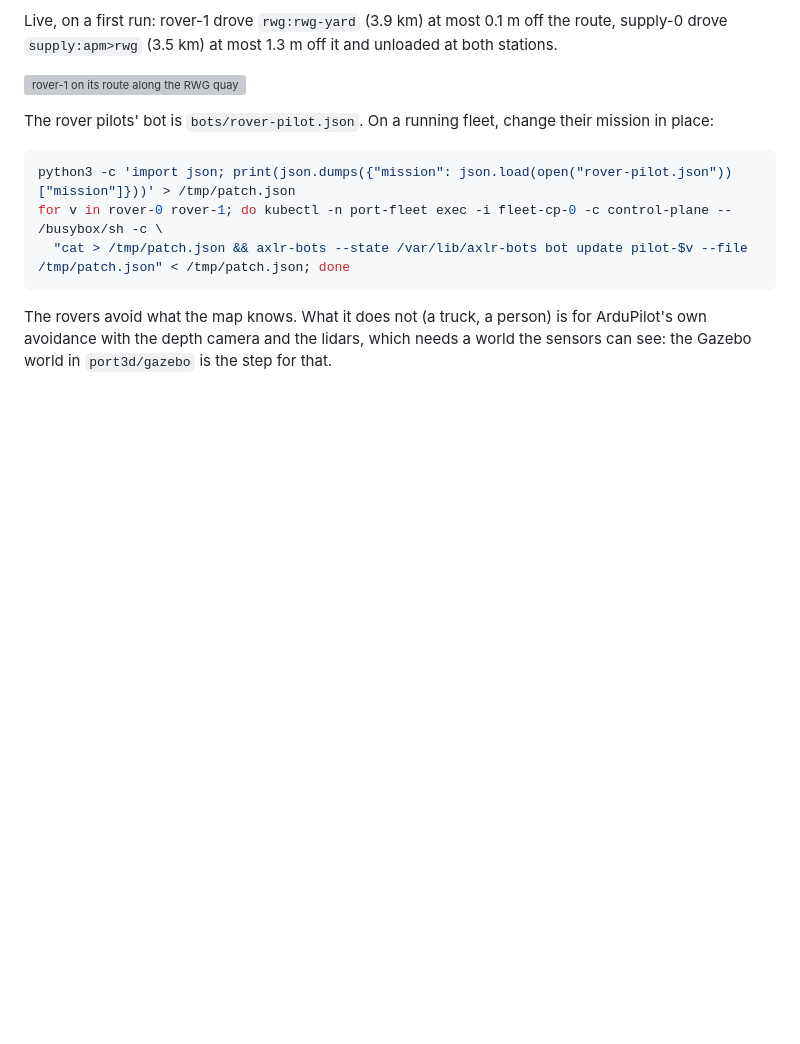
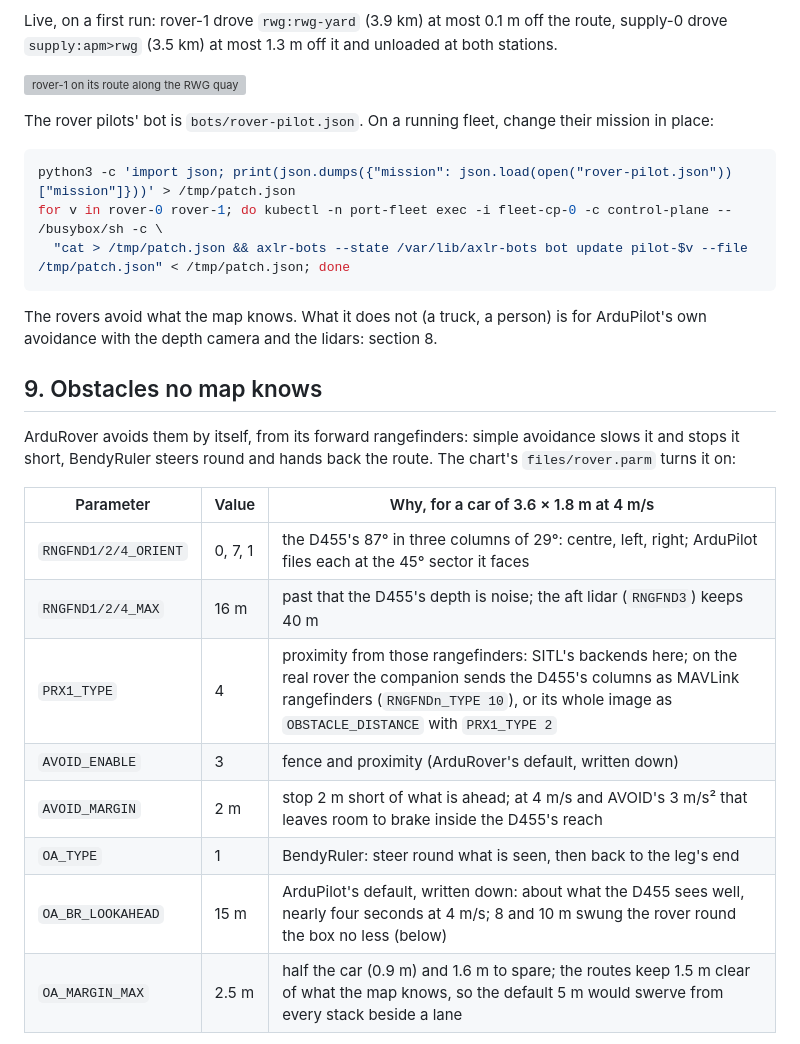
Before and after one commit to underpass-ai/axlr-bots, a Markdown page: docs/runbooks/drone-fleet.md, the part around one of its changes. Rendered like a GitHub page; blank space fills up the shorter version; grey boxes are pictures that could not be loaded.

````diff
--- a/docs/runbooks/drone-fleet.md
+++ b/docs/runbooks/drone-fleet.md
@@ -282,4 +282,20 @@ for v in rover-0 rover-1; do kubectl -n port-fleet exec -i fleet-cp-0 -c control
   "cat > /tmp/patch.json && axlr-bots --state /var/lib/axlr-bots bot update pilot-$v --file /tmp/patch.json" < /tmp/patch.json; done
 ```
 
-The rovers avoid what the map knows. What it does not (a truck, a person) is for ArduPilot's own avoidance with the depth camera and the lidars, which needs a world the sensors can see: the Gazebo world in `port3d/gazebo` is the step for that.
+The rovers avoid what the map knows. What it does not (a truck, a person) is for ArduPilot's own avoidance with the depth camera and the lidars: section 8.
+
+## 9. Obstacles no map knows
+
+ArduRover avoids them by itself, from its forward rangefinders: simple avoidance slows it and stops it short, BendyRuler steers round and hands back the route. The chart's `files/rover.parm` turns it on:
+
+| Parameter | Value | Why, for a car of 3.6 × 1.8 m at 4 m/s |
+|---|---|---|
+| `RNGFND1/2/4_ORIENT` | 0, 7, 1 | the D455's 87° in three columns of 29°: centre, left, right; ArduPilot files each at the 45° sector it faces |
+| `RNGFND1/2/4_MAX` | 16 m | past that the D455's depth is noise; the aft lidar (`RNGFND3`) keeps 40 m |
+| `PRX1_TYPE` | 4 | proximity from those rangefinders: SITL's backends here; on the real rover the companion sends the D455's columns as MAVLink rangefinders (`RNGFNDn_TYPE 10`), or its whole image as `OBSTACLE_DISTANCE` with `PRX1_TYPE 2` |
+| `AVOID_ENABLE` | 3 | fence and proximity (ArduRover's default, written down) |
+| `AVOID_MARGIN` | 2 m | stop 2 m short of what is ahead; at 4 m/s and AVOID's 3 m/s² that leaves room to brake inside the D455's reach |
+| `OA_TYPE` | 1 | BendyRuler: steer round what is seen, then back to the leg's end |
+| `OA_BR_LOOKAHEAD` | 15 m | ArduPilot's default, written down: about what the D455 sees well, nearly four seconds at 4 m/s; 8 and 10 m swung the rover round the box no less (below) |
+| `OA_MARGIN_MAX` | 2.5 m | half the car (0.9 m) and 1.6 m to spare; the routes keep 1.5 m clear of what the map knows, so the default 5 m would swerve from every stack beside a lane |
+
````
Also changed, not shown: other parts of docs/runbooks/drone-fleet.md (+43 -0 lines), docs/documentation-catalog.md (+1 -1 lines), docs/assets/drone-fleet/rover-oa-chase.jpg (added), docs/assets/drone-fleet/rover-oa-run.png (added), docs/assets/drone-fleet/rover-oa-top.jpg (added), 10 other files.
